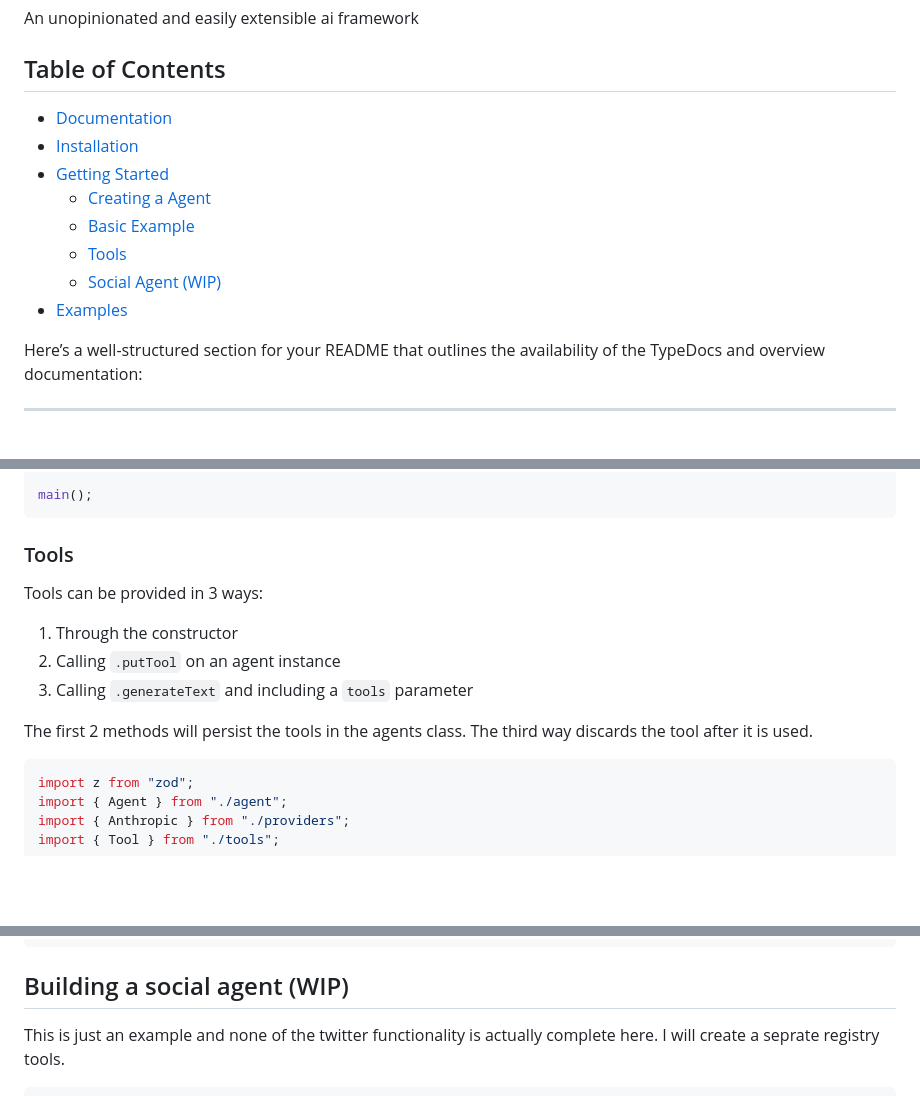
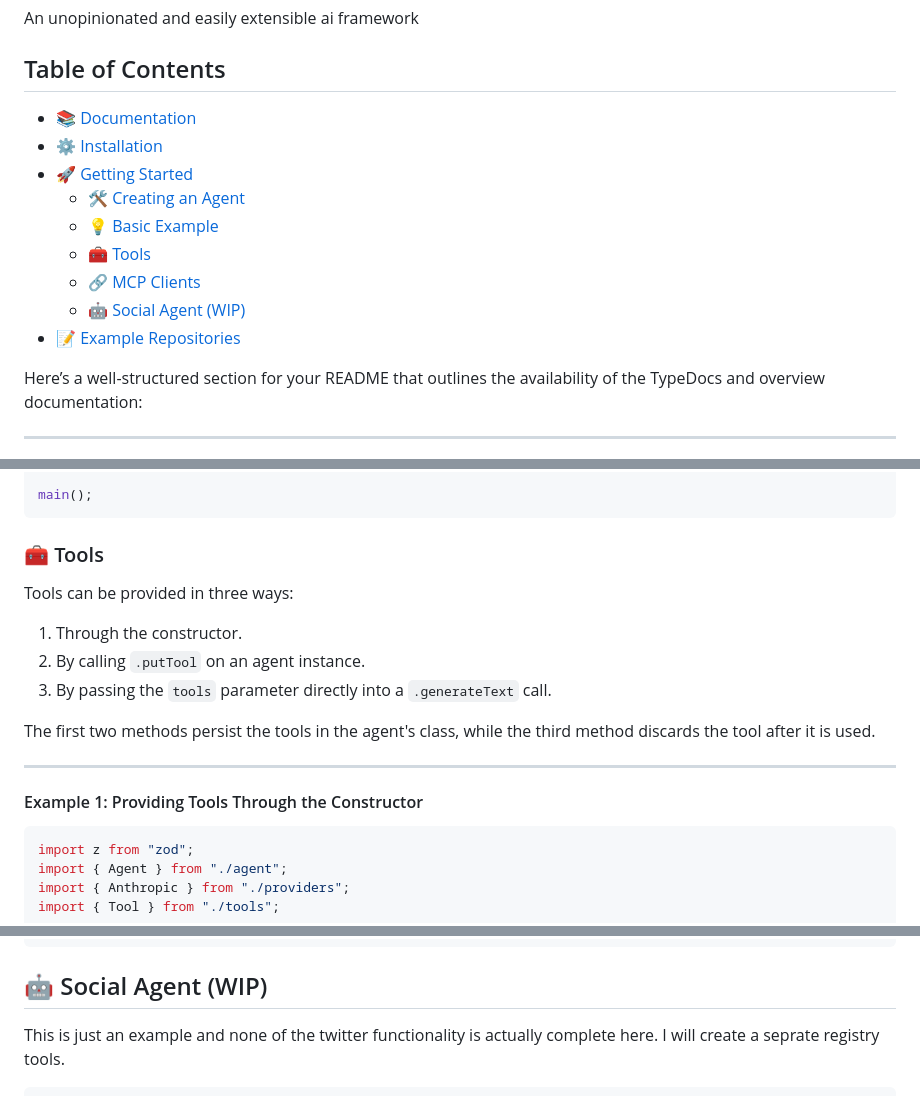
Before and after one commit to AINU-Framework/ainu, a Markdown page: README.md, 3 parts joined by grey strips. Rendered like a GitHub page; blank space fills up the shorter version.

````diff
--- a/README.md
+++ b/README.md
@@ -6,14 +6,15 @@ An unopinionated and easily extensible ai framework
 
 ## Table of Contents
 
-- [Documentation](#-documentation)
-- [Installation](#installation)
-- [Getting Started](#getting-started)
-  - [Creating a Agent](#creating-a-agent)
-  - [Basic Example](#basic-example)
-  - [Tools](#tools)
-  - [Social Agent (WIP)](#building-a-social-agent-wip)
-- [Examples](#examples)
+- [📚 Documentation](#-documentation)
+- [⚙️ Installation](#️-installation)
+- [🚀 Getting Started](#-getting-started)
+  - [🛠️ Creating an Agent](#️-creating-an-agent)
+  - [💡 Basic Example](#-basic-example)
+  - [🧰 Tools](#-tools)
+  - [🔗 MCP Clients](#-mcp-clients)
+  - [🤖 Social Agent (WIP)](#-social-agent-wip)
+- [📝 Example Repositories](#-example-repositories)
 
 Here’s a well-structured section for your README that outlines the availability of the TypeDocs and overview documentation:
 
@@ -90,15 +91,19 @@ async function main() {
 main();
 ```
 
-### Tools
+### 🧰 Tools
 
-Tools can be provided in 3 ways:
+Tools can be provided in three ways:
 
-1. Through the constructor
-2. Calling `.putTool` on an agent instance
-3. Calling `.generateText` and including a `tools` parameter
+1. Through the constructor.
+2. By calling `.putTool` on an agent instance.
+3. By passing the `tools` parameter directly into a `.generateText` call.
 
-The first 2 methods will persist the tools in the agents class. The third way discards the tool after it is used.
+The first two methods persist the tools in the agent's class, while the third method discards the tool after it is used.
+
+---
+
+#### Example 1: Providing Tools Through the Constructor
 
 ```typescript
 import z from "zod";
@@ -167,7 +231,7 @@ export const agent = new Agent({
 });
 ```
 
-## Building a social agent (WIP)
+## 🤖 Social Agent (WIP)
 
 This is just an example and none of the twitter functionality is actually complete here.
 I will create a seprate registry tools.
````
Also changed, not shown: other parts of README.md (+77 -18 lines).
